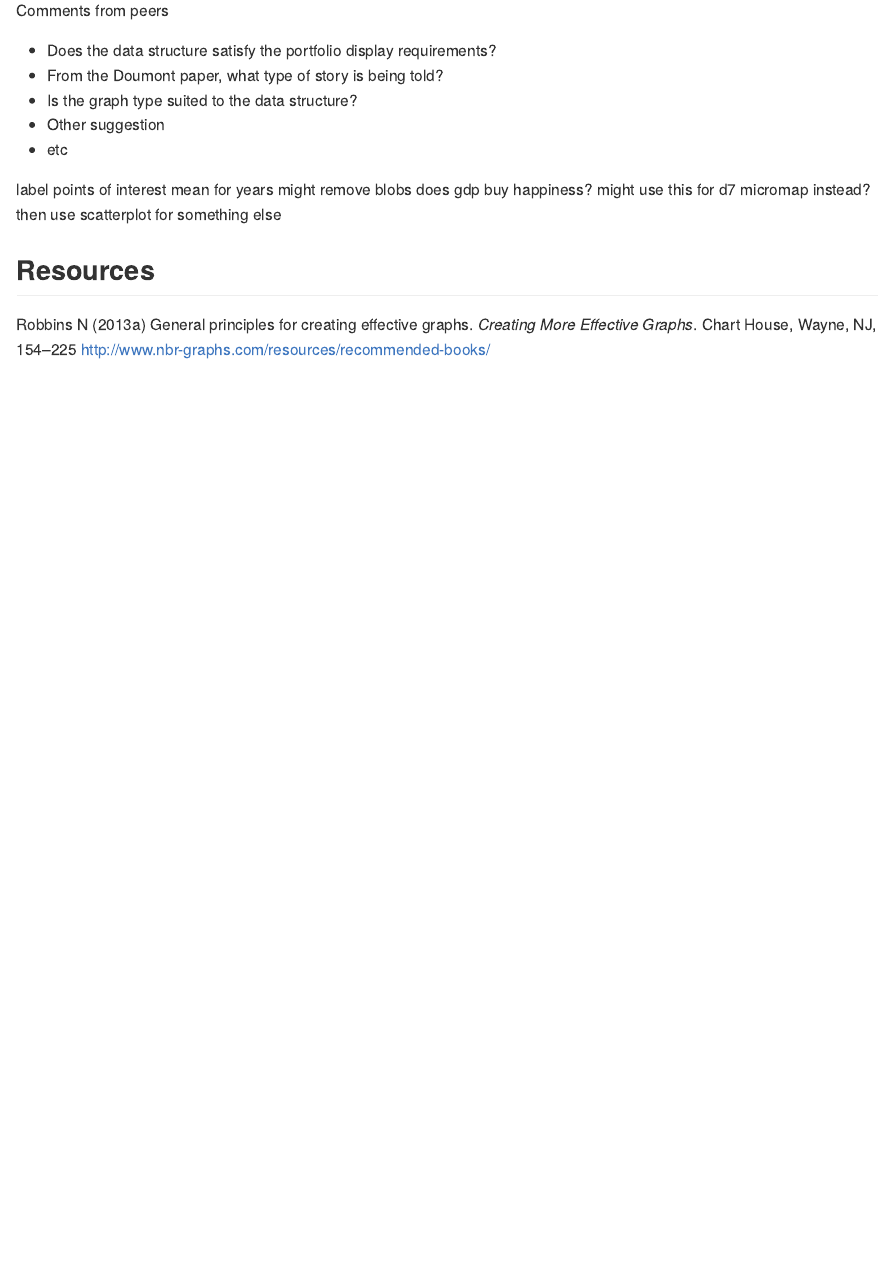
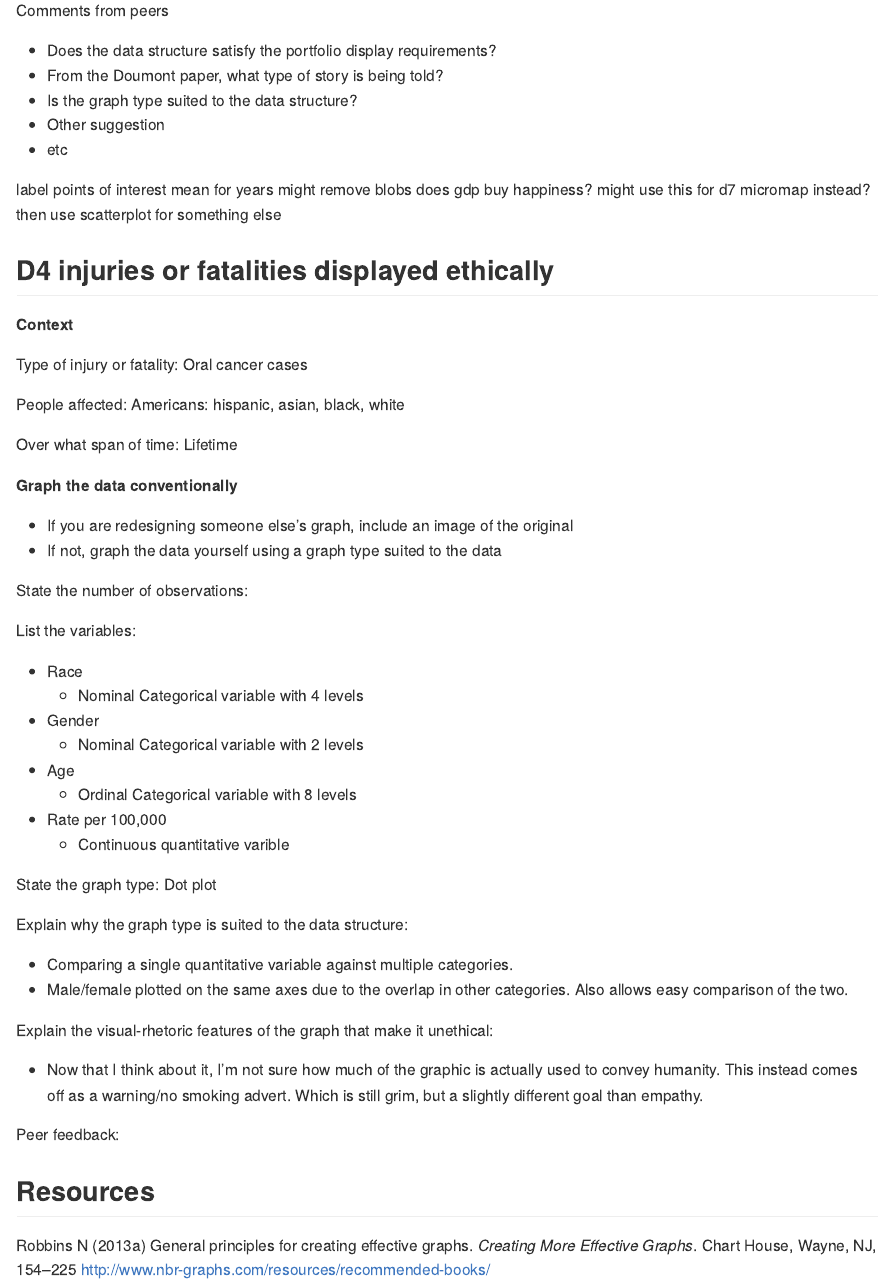
Before and after one commit to harreln/portfolio-harrelson-nick, an R Markdown document (reports/presentation-prompts.Rmd): the page in a window 1100 px wide, from 2920 px down. Rendered offline with R 4.5, knitr and Pandoc, with nearby package versions.

Commit message:
d4 listings

```diff
--- a/reports/presentation-prompts.Rmd
+++ b/reports/presentation-prompts.Rmd
@@ -135,7 +135,48 @@ mean for years might remove blobs
 does gdp buy happiness?
 might use this for d7 micromap instead? then use scatterplot for something else
 
+## D4 injuries or fatalities displayed ethically
 
+**Context**
+
+Type of injury or fatality: Oral cancer cases
+
+People affected: Americans: hispanic, asian, black, white
+
+Over what span of time: Lifetime
+
+
+
+**Graph the data conventionally**
+
+- If you are redesigning someone else's graph, include an image of the original
+- If not, graph the data yourself using a graph type suited to the data
+
+State the number of observations:
+
+List the variables:
+
+* Race
+    + Nominal Categorical variable with 4 levels
+* Gender
+    + Nominal Categorical variable with 2 levels
+* Age
+    + Ordinal Categorical variable with 8 levels
+* Rate per 100,000
+    + Continuous quantitative varible
+
+State the graph type: Dot plot
+
+Explain why the graph type is suited to the data structure:
+
+- Comparing a single quantitative variable against multiple categories.
+- Male/female plotted on the same axes due to the overlap in other categories. Also allows easy comparison of the two.
+
+Explain the visual-rhetoric features of the graph that make it unethical:
+
+- Now that I think about it, I'm not sure how much of the graphic is actually used to convey humanity. This instead comes off as a warning/no smoking advert. Which is still grim, but a slightly different goal than empathy.
+
+Peer feedback:
 
 
 
```
Also changed, not shown: README.Rmd (+2 -0 lines), reports/d4.Rmd (added, +33 -0 lines), README.md, reports/d4.md (added), reports/presentation-prompts.md.
